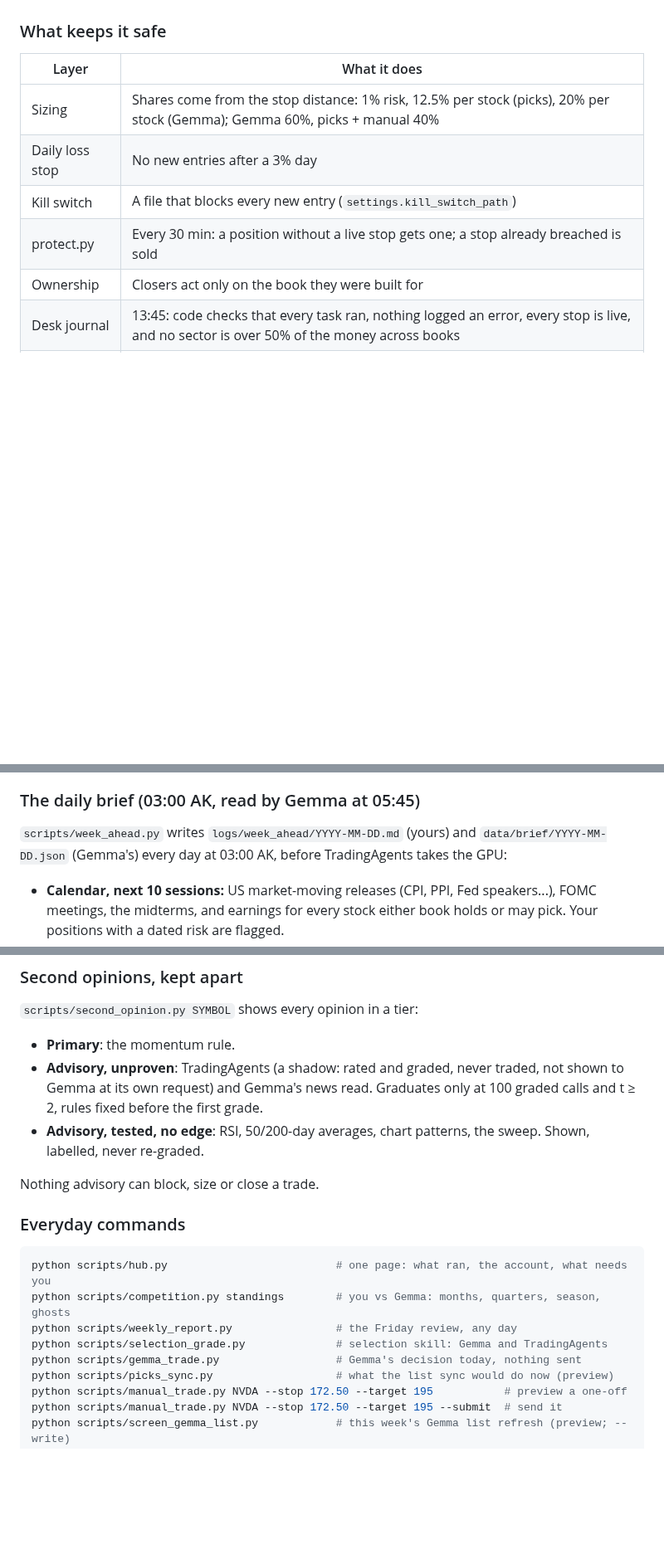
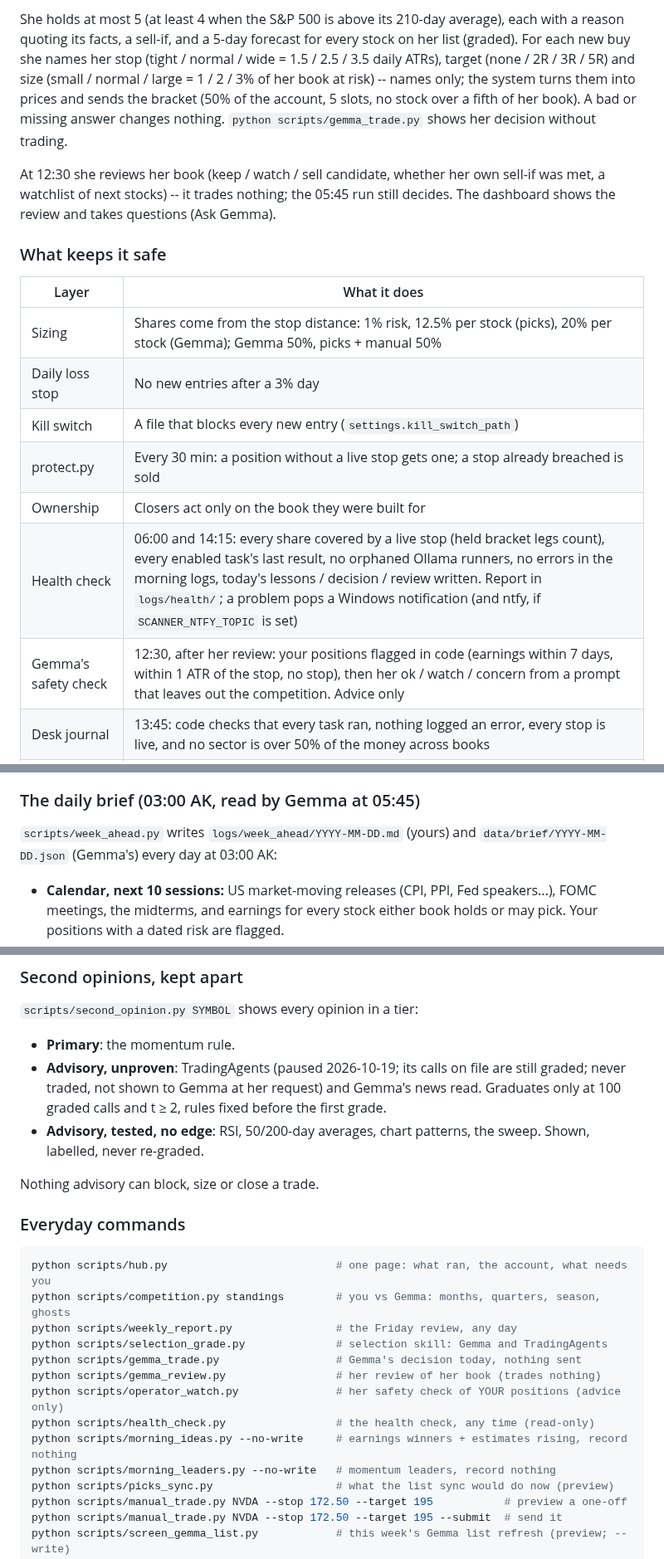
Before and after one commit to SDavidJake907/-quant-desk, a Markdown page: README.md, 3 parts joined by grey strips. Shown at 83% size. Rendered like a GitHub page; blank space fills up the shorter version.

```diff
--- a/README.md
+++ b/README.md
@@ -161,13 +170,27 @@ join from the same screen (up to two per sector from the 150 most-traded S&P
+She holds at most 5 (at least 4 when the S&P 500 is above its 210-day
+average), each with a reason quoting its facts, a sell-if, and a 5-day forecast
+for every stock on her list (graded). For each new buy she names her stop
+(tight / normal / wide = 1.5 / 2.5 / 3.5 daily ATRs), target (none / 2R / 3R /
+5R) and size (small / normal / large = 1 / 2 / 3% of her book at risk) -- names
+only; the system turns them into prices and sends the bracket (50% of the
+account, 5 slots, no stock over a fifth of her book). A bad or missing answer
+changes nothing. `python scripts/gemma_trade.py` shows her decision without trading.
+
+At 12:30 she reviews her book (keep / watch / sell candidate, whether her own
+sell-if was met, a watchlist of next stocks) -- it trades nothing; the 05:45
+run still decides. The dashboard shows the review and takes questions (Ask Gemma).
 
 ### What keeps it safe
 
 | Layer | What it does |
 |---|---|
-| Sizing | Shares come from the stop distance: 1% risk, 12.5% per stock (picks), 20% per stock (Gemma); Gemma 60%, picks + manual 40% |
+| Sizing | Shares come from the stop distance: 1% risk, 12.5% per stock (picks), 20% per stock (Gemma); Gemma 50%, picks + manual 50% |
 | Daily loss stop | No new entries after a 3% day |
 | Kill switch | A file that blocks every new entry (`settings.kill_switch_path`) |
 | protect.py | Every 30 min: a position without a live stop gets one; a stop already breached is sold |
 | Ownership | Closers act only on the book they were built for |
+| Health check | 06:00 and 14:15: every share covered by a live stop (held bracket legs count), every enabled task's last result, no orphaned Ollama runners, no errors in the morning logs, today's lessons / decision / review written. Report in `logs/health/`; a problem pops a Windows notification (and ntfy, if `SCANNER_NTFY_TOPIC` is set) |
+| Gemma's safety check | 12:30, after her review: your positions flagged in code (earnings within 7 days, within 1 ATR of the stop, no stop), then her ok / watch / concern from a prompt that leaves out the competition. Advice only |
 | Desk journal | 13:45: code checks that every task ran, nothing logged an error, every stop is live, and no sector is over 50% of the money across books |
 | Records | `logs/trading_audit.jsonl`: every intent, order, refusal and outcome, never edited |
 
@@ -197,8 +220,7 @@ after-hours risk a stop cannot catch.
 ### The daily brief (03:00 AK, read by Gemma at 05:45)
 
 `scripts/week_ahead.py` writes `logs/week_ahead/YYYY-MM-DD.md` (yours) and
-`data/brief/YYYY-MM-DD.json` (Gemma's) every day at 03:00 AK, before
-TradingAgents takes the GPU:
+`data/brief/YYYY-MM-DD.json` (Gemma's) every day at 03:00 AK:
 
 - **Calendar, next 10 sessions:** US market-moving releases (CPI, PPI, Fed
   speakers...), FOMC meetings, the midterms, and earnings for every stock either
@@ -220,8 +242,9 @@ reason to swap. Switch: `gemma_sees_brief`. WORKLIST §52.
 `scripts/second_opinion.py SYMBOL` shows every opinion in a tier:
 
 - **Primary**: the momentum rule.
-- **Advisory, unproven**: TradingAgents (a shadow: rated and graded, never
-  traded, not shown to Gemma at its own request) and Gemma's news read.
+- **Advisory, unproven**: TradingAgents (paused 2026-10-19; its calls on file
+  are still graded; never traded, not shown to Gemma at her request) and
+  Gemma's news read.
   Graduates only at 100 graded calls and t ≥ 2, rules fixed before the first grade.
 - **Advisory, tested, no edge**: RSI, 50/200-day averages, chart patterns, the
   sweep. Shown, labelled, never re-graded.
@@ -236,6 +259,11 @@ python scripts/competition.py standings        # you vs Gemma: months, quarters,
 python scripts/weekly_report.py                # the Friday review, any day
 python scripts/selection_grade.py              # selection skill: Gemma and TradingAgents
 python scripts/gemma_trade.py                  # Gemma's decision today, nothing sent
+python scripts/gemma_review.py                 # her review of her book (trades nothing)
+python scripts/operator_watch.py               # her safety check of YOUR positions (advice only)
+python scripts/health_check.py                 # the health check, any time (read-only)
+python scripts/morning_ideas.py --no-write     # earnings winners + estimates rising, record nothing
+python scripts/morning_leaders.py --no-write   # momentum leaders, record nothing
 python scripts/picks_sync.py                   # what the list sync would do now (preview)
 python scripts/manual_trade.py NVDA --stop 172.50 --target 195           # preview a one-off
 python scripts/manual_trade.py NVDA --stop 172.50 --target 195 --submit  # send it
```
Also changed, not shown: other parts of README.md (+47 -33 lines).
